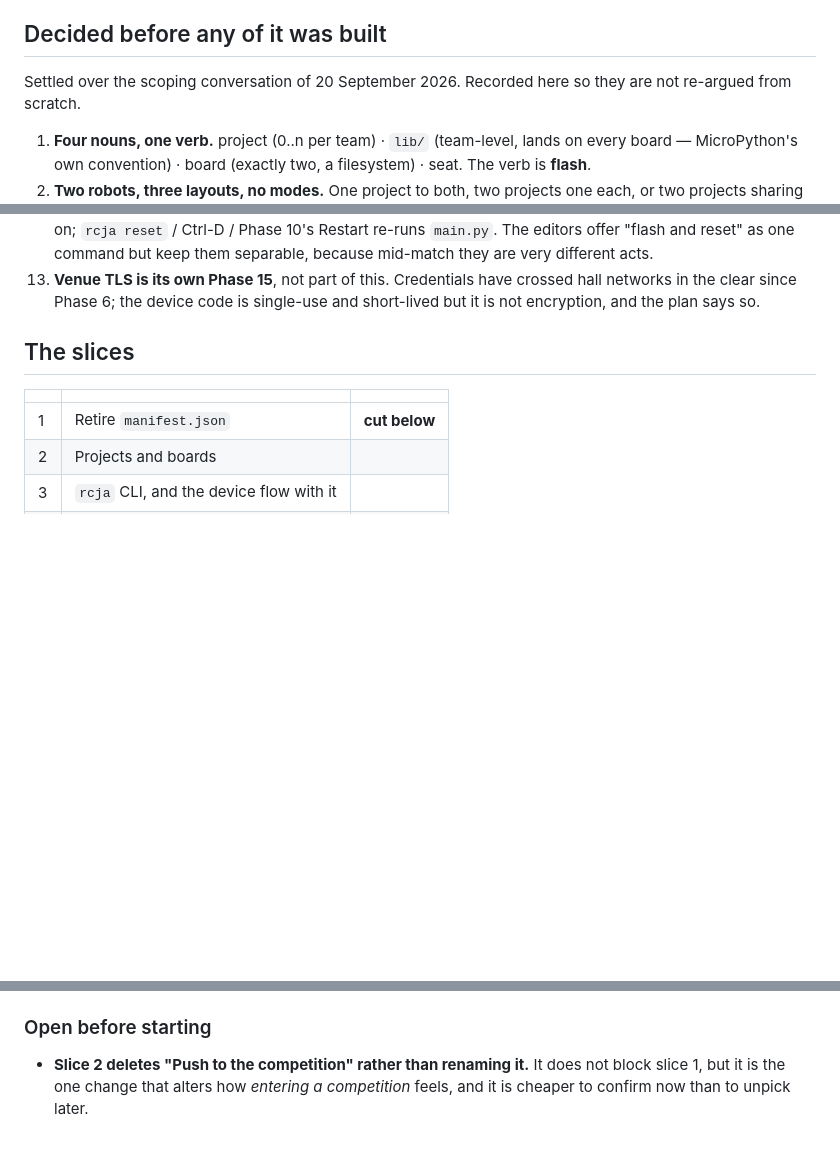
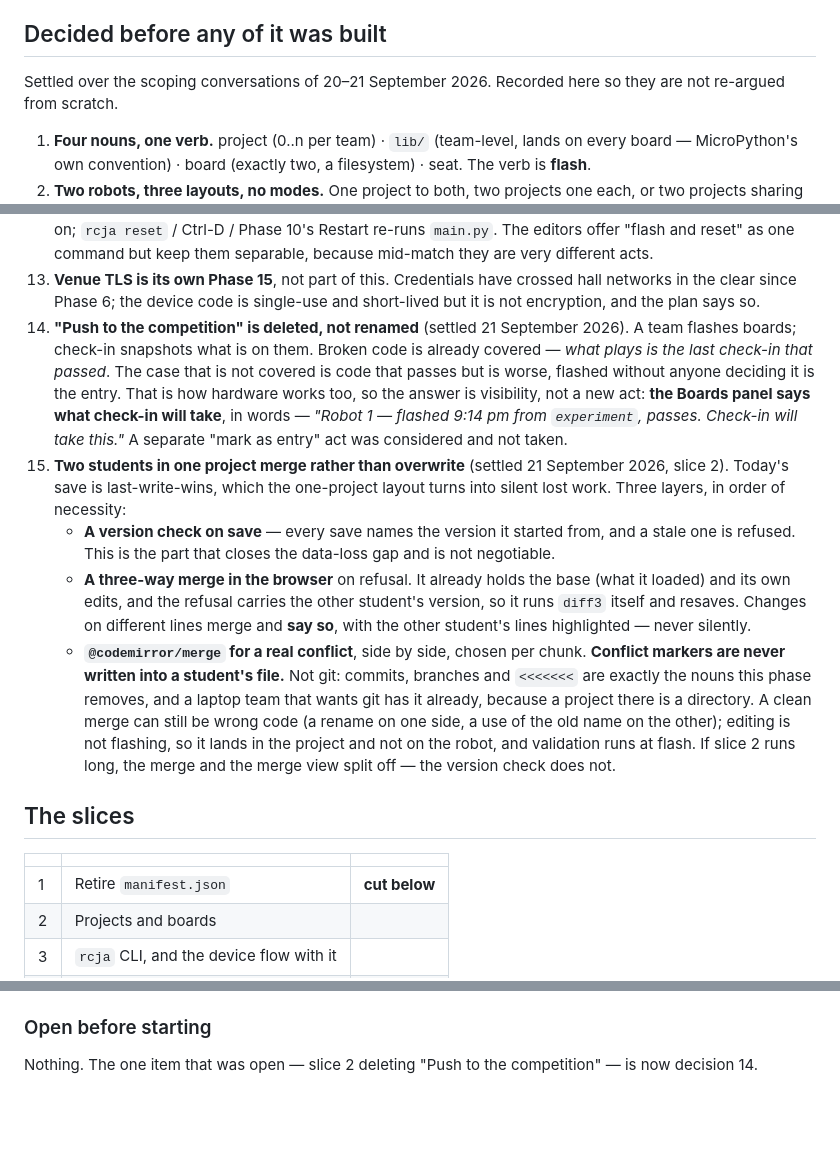
Before and after one commit to marc-cr1810/rcja-soccer-sim, a Markdown page: PHASE-13.md, 3 parts joined by grey strips. GitHub-like rendering; blank space fills up the shorter version.

Commit message:
Settle slice 2's two open questions before it is cut
"Push to the competition" is deleted rather than renamed, and the one case
that deletion leaves uncovered — code that passes but is worse, flashed
without anyone deciding it is the entry — is answered by the Boards panel
saying in words what check-in will take, not by a new act.

Two students in one project merge rather than overwrite: a version check on
save, a three-way merge in the browser when it fails, and @codemirror/merge
for a real conflict. Never conflict markers in a student's file, and not git.

Co-Authored-By: Claude Opus 5 <noreply@anthropic.com>

```diff
--- a/PHASE-13.md
+++ b/PHASE-13.md
@@ -18,7 +18,7 @@ none started. Slice 1 is cut below.
 
 ## Decided before any of it was built
 
-Settled over the scoping conversation of 20 September 2026. Recorded here so
+Settled over the scoping conversations of 20–21 September 2026. Recorded here so
 they are not re-argued from scratch.
 
 1. **Four nouns, one verb.** project (0..n per team) · `lib/` (team-level, lands
@@ -73,6 +73,36 @@ they are not re-argued from scratch.
 13. **Venue TLS is its own Phase 15**, not part of this. Credentials have
     crossed hall networks in the clear since Phase 6; the device code is
     single-use and short-lived but it is not encryption, and the plan says so.
+14. **"Push to the competition" is deleted, not renamed** (settled 21 September
+    2026). A team flashes boards; check-in snapshots what is on them. Broken
+    code is already covered — *what plays is the last check-in that passed*.
+    The case that is not covered is code that passes but is worse, flashed
+    without anyone deciding it is the entry. That is how hardware works too,
+    so the answer is visibility, not a new act: **the Boards panel says what
+    check-in will take**, in words — *"Robot 1 — flashed 9:14 pm from
+    `experiment`, passes. Check-in will take this."* A separate "mark as entry"
+    act was considered and not taken.
+15. **Two students in one project merge rather than overwrite** (settled 21
+    September 2026, slice 2). Today's save is last-write-wins, which the
+    one-project layout turns into silent lost work. Three layers, in order of
+    necessity:
+    - **A version check on save** — every save names the version it started
+      from, and a stale one is refused. This is the part that closes the
+      data-loss gap and is not negotiable.
+    - **A three-way merge in the browser** on refusal. It already holds the
+      base (what it loaded) and its own edits, and the refusal carries the
+      other student's version, so it runs `diff3` itself and resaves. Changes
+      on different lines merge and **say so**, with the other student's lines
+      highlighted — never silently.
+    - **`@codemirror/merge` for a real conflict**, side by side, chosen per
+      chunk. **Conflict markers are never written into a student's file.**
+    Not git: commits, branches and `<<<<<<<` are exactly the nouns this phase
+    removes, and a laptop team that wants git has it already, because a
+    project there is a directory. A clean merge can still be wrong code (a
+    rename on one side, a use of the old name on the other); editing is not
+    flashing, so it lands in the project and not on the robot, and validation
+    runs at flash. If slice 2 runs long, the merge and the merge view split
+    off — the version check does not.
 
 ## The slices
 
@@ -242,6 +272,5 @@ rewrites the first two properly; slice 1 only has to stop them lying.
 
 ### Open before starting
 
-- **Slice 2 deletes "Push to the competition" rather than renaming it.**
-  It does not block slice 1, but it is the one change that alters how *entering
-  a competition* feels, and it is cheaper to confirm now than to unpick later.
+Nothing. The one item that was open — slice 2 deleting "Push to the
+competition" — is now decision 14.
```
Also changed, not shown: docs/planning/the-robot-is-a-board.md (+7 -3 lines).
